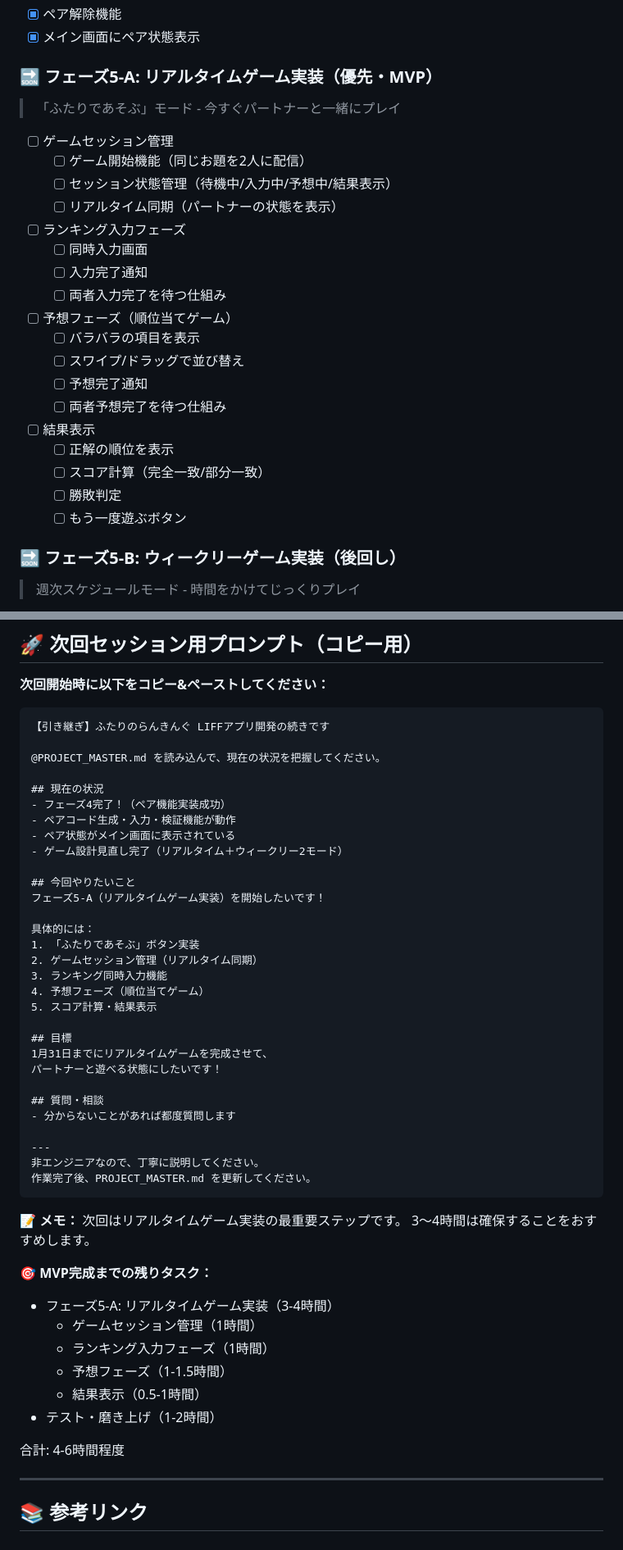
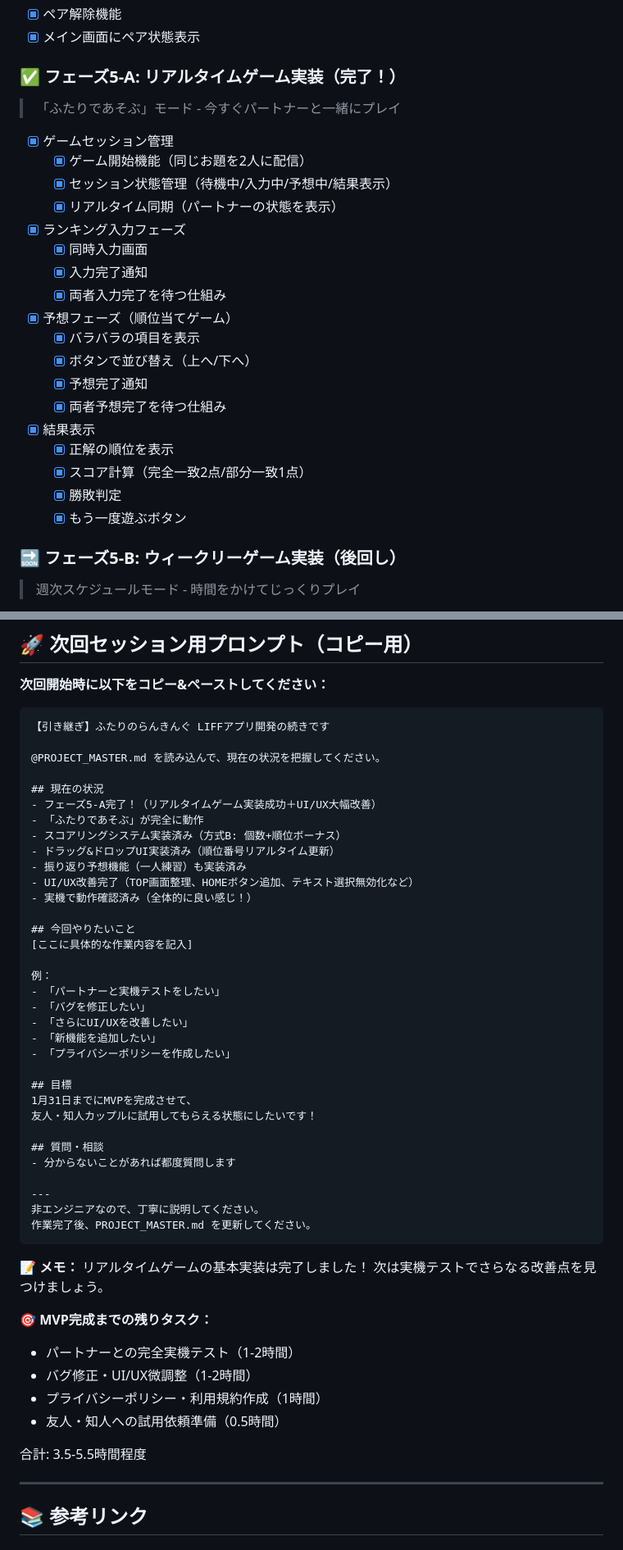
Before and after one commit to tomoshiya/liff-ranking-practice, a Markdown page: PROJECT_MASTER.md, 2 parts joined by grey strips. Shown at 82% size. Drawn GitHub-style.

````diff
--- a/PROJECT_MASTER.md
+++ b/PROJECT_MASTER.md
@@ -78,27 +78,27 @@
 - [x] ペア解除機能
 - [x] メイン画面にペア状態表示
 
-### 🔜 フェーズ5-A: リアルタイムゲーム実装（優先・MVP）
+### ✅ フェーズ5-A: リアルタイムゲーム実装（完了！）
 > 「ふたりであそぶ」モード - 今すぐパートナーと一緒にプレイ
 
-- [ ] ゲームセッション管理
-  - [ ] ゲーム開始機能（同じお題を2人に配信）
-  - [ ] セッション状態管理（待機中/入力中/予想中/結果表示）
-  - [ ] リアルタイム同期（パートナーの状態を表示）
-- [ ] ランキング入力フェーズ
-  - [ ] 同時入力画面
-  - [ ] 入力完了通知
-  - [ ] 両者入力完了を待つ仕組み
-- [ ] 予想フェーズ（順位当てゲーム）
-  - [ ] バラバラの項目を表示
-  - [ ] スワイプ/ドラッグで並び替え
-  - [ ] 予想完了通知
-  - [ ] 両者予想完了を待つ仕組み
-- [ ] 結果表示
-  - [ ] 正解の順位を表示
-  - [ ] スコア計算（完全一致/部分一致）
-  - [ ] 勝敗判定
-  - [ ] もう一度遊ぶボタン
+- [x] ゲームセッション管理
+  - [x] ゲーム開始機能（同じお題を2人に配信）
+  - [x] セッション状態管理（待機中/入力中/予想中/結果表示）
+  - [x] リアルタイム同期（パートナーの状態を表示）
+- [x] ランキング入力フェーズ
+  - [x] 同時入力画面
+  - [x] 入力完了通知
+  - [x] 両者入力完了を待つ仕組み
+- [x] 予想フェーズ（順位当てゲーム）
+  - [x] バラバラの項目を表示
+  - [x] ボタンで並び替え（上へ/下へ）
+  - [x] 予想完了通知
+  - [x] 両者予想完了を待つ仕組み
+- [x] 結果表示
+  - [x] 正解の順位を表示
+  - [x] スコア計算（完全一致2点/部分一致1点）
+  - [x] 勝敗判定
+  - [x] もう一度遊ぶボタン
 
 ### 🔜 フェーズ5-B: ウィークリーゲーム実装（後回し）
 > 週次スケジュールモード - 時間をかけてじっくりプレイ
@@ -944,24 +1015,27 @@ weeks: {
 @PROJECT_MASTER.md を読み込んで、現在の状況を把握してください。
 
 ## 現在の状況
-- フェーズ4完了！（ペア機能実装成功）
-- ペアコード生成・入力・検証機能が動作
-- ペア状態がメイン画面に表示されている
-- ゲーム設計見直し完了（リアルタイム＋ウィークリー2モード）
+- フェーズ5-A完了！（リアルタイムゲーム実装成功＋UI/UX大幅改善）
+- 「ふたりであそぶ」が完全に動作
+- スコアリングシステム実装済み（方式B: 個数+順位ボーナス）
+- ドラッグ&ドロップUI実装済み（順位番号リアルタイム更新）
+- 振り返り予想機能（一人練習）も実装済み
+- UI/UX改善完了（TOP画面整理、HOMEボタン追加、テキスト選択無効化など）
+- 実機で動作確認済み（全体的に良い感じ！）
 
 ## 今回やりたいこと
-フェーズ5-A（リアルタイムゲーム実装）を開始したいです！
+[ここに具体的な作業内容を記入]
 
-具体的には：
-1. 「ふたりであそぶ」ボタン実装
-2. ゲームセッション管理（リアルタイム同期）
-3. ランキング同時入力機能
-4. 予想フェーズ（順位当てゲーム）
-5. スコア計算・結果表示
+例：
+- 「パートナーと実機テストをしたい」
+- 「バグを修正したい」
+- 「さらにUI/UXを改善したい」
+- 「新機能を追加したい」
+- 「プライバシーポリシーを作成したい」
 
 ## 目標
-1月31日までにリアルタイムゲームを完成させて、
-パートナーと遊べる状態にしたいです！
+1月31日までにMVPを完成させて、
+友人・知人カップルに試用してもらえる状態にしたいです！
 
 ## 質問・相談
 - 分からないことがあれば都度質問します
@@ -972,18 +1046,16 @@ weeks: {
 ```
 
 **📝 メモ：**
-次回はリアルタイムゲーム実装の最重要ステップです。
-3〜4時間は確保することをおすすめします。
+リアルタイムゲームの基本実装は完了しました！
+次は実機テストでさらなる改善点を見つけましょう。
 
 **🎯 MVP完成までの残りタスク：**
-- フェーズ5-A: リアルタイムゲーム実装（3-4時間）
-  - ゲームセッション管理（1時間）
-  - ランキング入力フェーズ（1時間）
-  - 予想フェーズ（1-1.5時間）
-  - 結果表示（0.5-1時間）
-- テスト・磨き上げ（1-2時間）
+- パートナーとの完全実機テスト（1-2時間）
+- バグ修正・UI/UX微調整（1-2時間）
+- プライバシーポリシー・利用規約作成（1時間）
+- 友人・知人への試用依頼準備（0.5時間）
 
-合計: 4-6時間程度
+合計: 3.5-5.5時間程度
 
 ---
 
````
Also changed, not shown: other parts of PROJECT_MASTER.md (+100 -29 lines).
